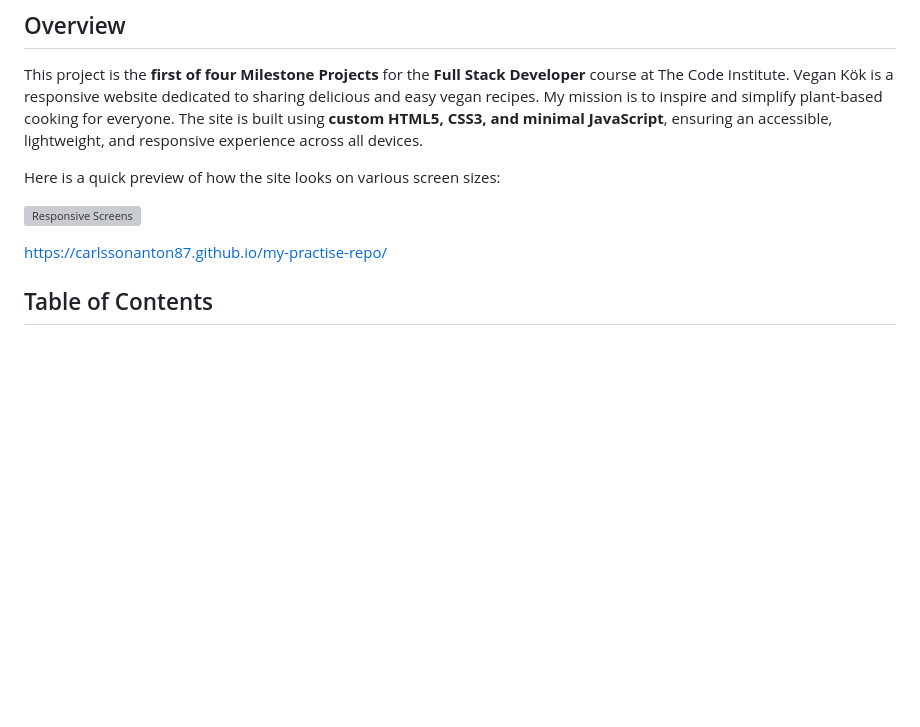
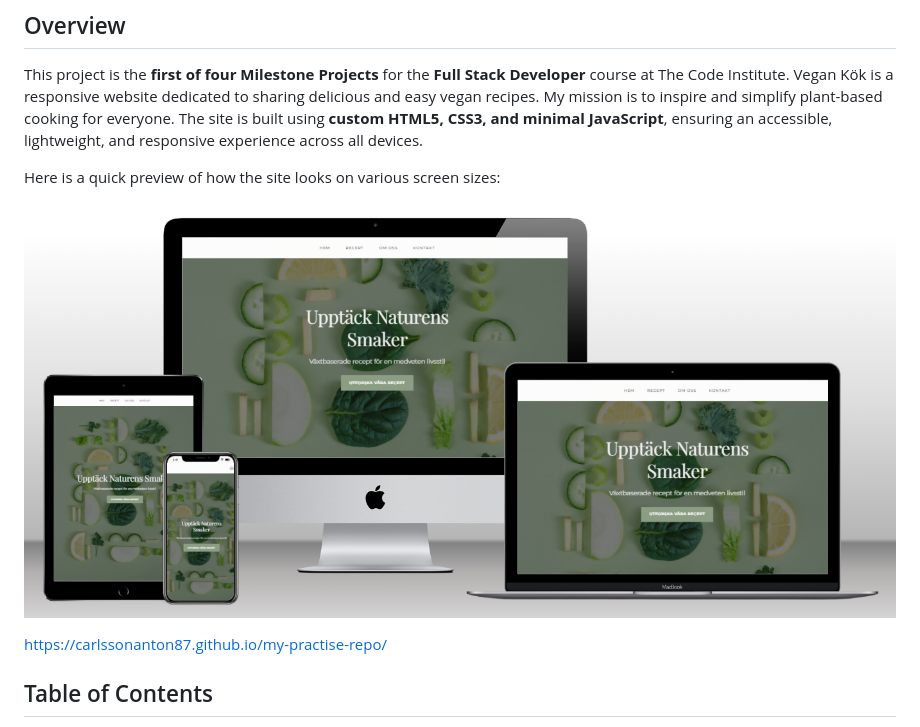
Before and after one commit to carlssonanton87/milestone-project-1, a Markdown page: README.md, the part around the change. GitHub-like rendering; blank space fills up the shorter version; grey boxes are pictures that could not be loaded.

Commit message:
Fix for readme

```diff
--- a/README.md
+++ b/README.md
@@ -9,7 +9,7 @@ Vegan Kök is a responsive website dedicated to sharing delicious and easy vegan
 
 Here is a quick preview of how the site looks on various screen sizes:
 
-![Responsive Screens](images/responsive-screens.png)
+![Responsive Screens](assets/images/responsive-screens.png)
 
 https://carlssonanton87.github.io/my-practise-repo/
 
```
